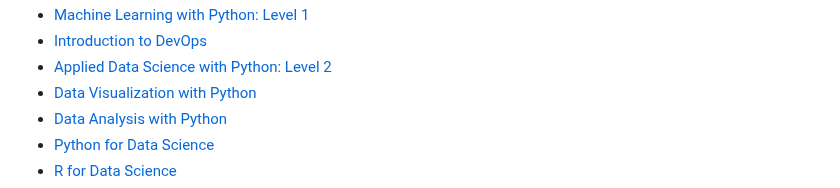
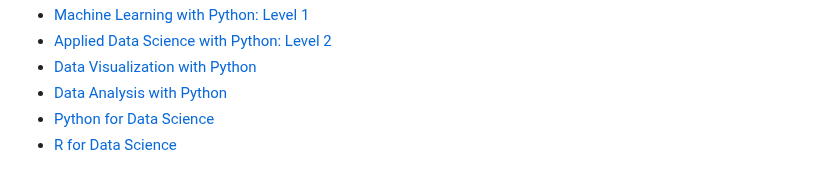
Before and after one commit to Ali-Zahid-AZ/Certifications-and-Professional-Development, a Markdown page: README.md, the part around one of its changes. Drawn GitHub-style.

Commit message:
Fix duplicate entries in README.md

```diff
--- a/README.md
+++ b/README.md
@@ -28,5 +30,4 @@ This repository includes all my certifications in Machine Learning, AI, DeepLear
 - [Machine Learning with Python: Level 1](https://www.youracclaim.com/badges/21a50bd3-73c1-4a0b-bea4-b81a1f5b7f4f)
-- [Introduction to DevOps]()
 - [Applied Data Science with Python: Level 2](https://www.youracclaim.com/badges/7768dc99-aaea-436c-aaad-7400b9a4452c)
 - [Data Visualization with Python](https://www.youracclaim.com/badges/9a389c16-63c3-4817-adec-9085df1b4eb4)
 - [Data Analysis with Python](https://www.youracclaim.com/badges/164c4e8f-740c-4213-aef1-a7955a4e7710)
```
Also changed, not shown: other parts of README.md (+3 -1 lines).
